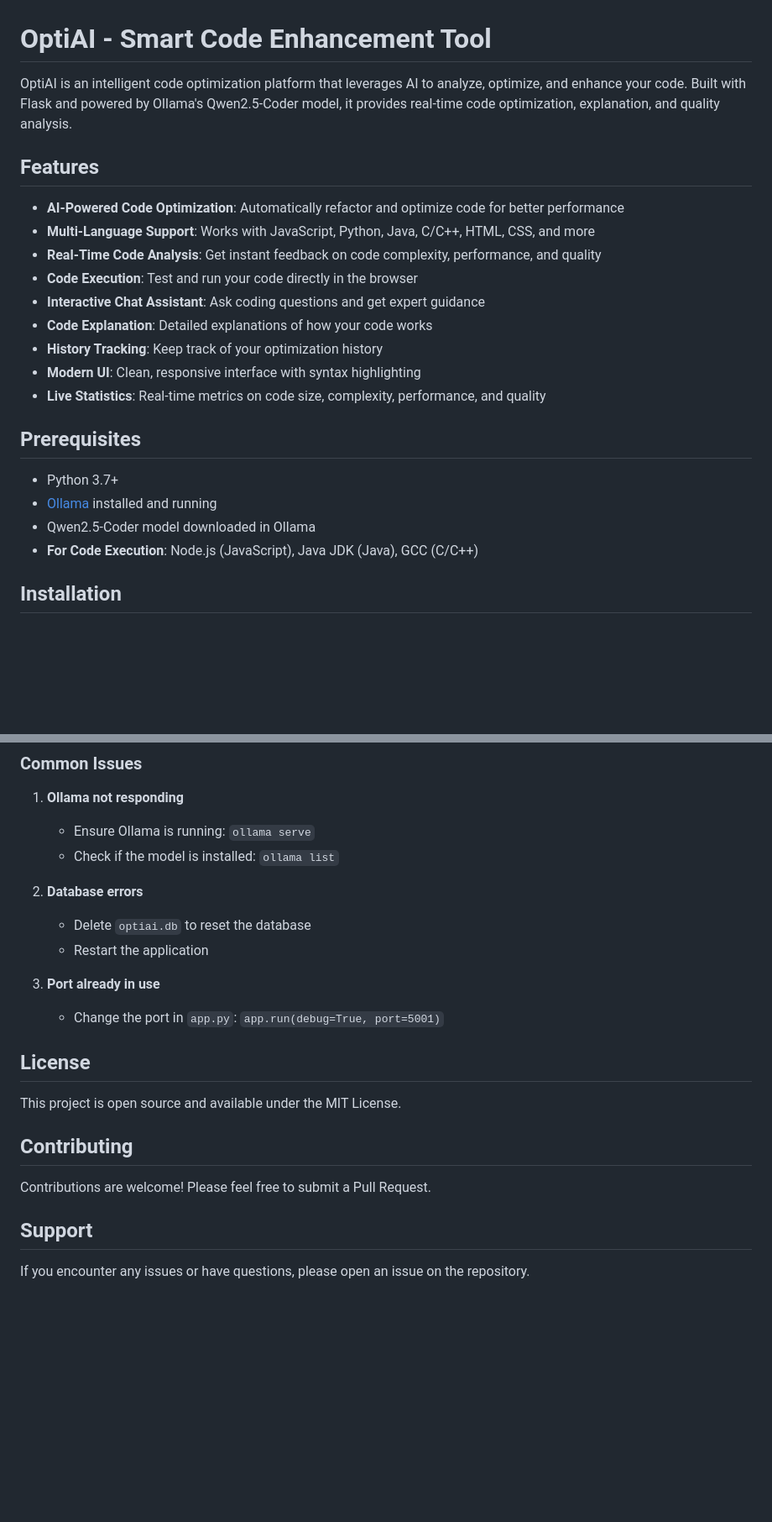
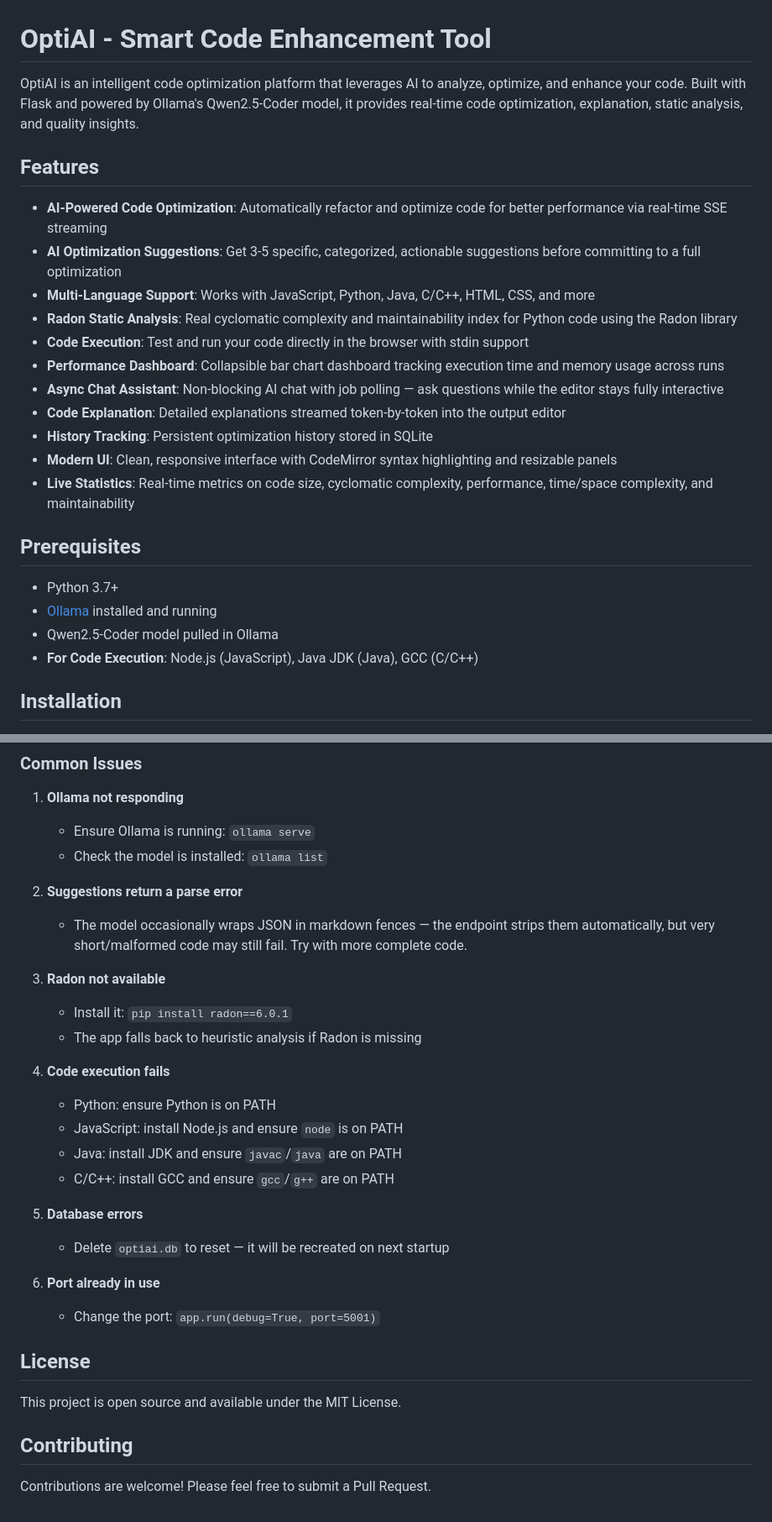
Before and after one commit to Aman9y/OptAi, a Markdown page: README.md, 2 parts joined by grey strips. Shown at 84% size. Rendered like a GitHub page; blank space fills up the shorter version.

```diff
--- a/README.md
+++ b/README.md
@@ -1,24 +1,26 @@
 # OptiAI - Smart Code Enhancement Tool
 
-OptiAI is an intelligent code optimization platform that leverages AI to analyze, optimize, and enhance your code. Built with Flask and powered by Ollama's Qwen2.5-Coder model, it provides real-time code optimization, explanation, and quality analysis.
+OptiAI is an intelligent code optimization platform that leverages AI to analyze, optimize, and enhance your code. Built with Flask and powered by Ollama's Qwen2.5-Coder model, it provides real-time code optimization, explanation, static analysis, and quality insights.
 
 ## Features
 
-- **AI-Powered Code Optimization**: Automatically refactor and optimize code for better performance
+- **AI-Powered Code Optimization**: Automatically refactor and optimize code for better performance via real-time SSE streaming
+- **AI Optimization Suggestions**: Get 3-5 specific, categorized, actionable suggestions before committing to a full optimization
 - **Multi-Language Support**: Works with JavaScript, Python, Java, C/C++, HTML, CSS, and more
-- **Real-Time Code Analysis**: Get instant feedback on code complexity, performance, and quality
-- **Code Execution**: Test and run your code directly in the browser
-- **Interactive Chat Assistant**: Ask coding questions and get expert guidance
-- **Code Explanation**: Detailed explanations of how your code works
-- **History Tracking**: Keep track of your optimization history
-- **Modern UI**: Clean, responsive interface with syntax highlighting
-- **Live Statistics**: Real-time metrics on code size, complexity, performance, and quality
+- **Radon Static Analysis**: Real cyclomatic complexity and maintainability index for Python code using the Radon library
+- **Code Execution**: Test and run your code directly in the browser with stdin support
+- **Performance Dashboard**: Collapsible bar chart dashboard tracking execution time and memory usage across runs
+- **Async Chat Assistant**: Non-blocking AI chat with job polling — ask questions while the editor stays fully interactive
+- **Code Explanation**: Detailed explanations streamed token-by-token into the output editor
+- **History Tracking**: Persistent optimization history stored in SQLite
+- **Modern UI**: Clean, responsive interface with CodeMirror syntax highlighting and resizable panels
+- **Live Statistics**: Real-time metrics on code size, cyclomatic complexity, performance, time/space complexity, and maintainability
 
 ## Prerequisites
 
 - Python 3.7+
 - [Ollama](https://ollama.ai/) installed and running
-- Qwen2.5-Coder model downloaded in Ollama
+- Qwen2.5-Coder model pulled in Ollama
 - **For Code Execution**: Node.js (JavaScript), Java JDK (Java), GCC (C/C++)
 
 ## Installation
@@ -179,14 +183,26 @@ To contribute to this project:
 
 1. **Ollama not responding**
    - Ensure Ollama is running: `ollama serve`
-   - Check if the model is installed: `ollama list`
+   - Check the model is installed: `ollama list`
 
-2. **Database errors**
-   - Delete `optiai.db` to reset the database
-   - Restart the application
+2. **Suggestions return a parse error**
+   - The model occasionally wraps JSON in markdown fences — the endpoint strips them automatically, but very short/malformed code may still fail. Try with more complete code.
 
-3. **Port already in use**
-   - Change the port in `app.py`: `app.run(debug=True, port=5001)`
+3. **Radon not available**
+   - Install it: `pip install radon==6.0.1`
+   - The app falls back to heuristic analysis if Radon is missing
+
+4. **Code execution fails**
+   - Python: ensure Python is on PATH
+   - JavaScript: install Node.js and ensure `node` is on PATH
+   - Java: install JDK and ensure `javac`/`java` are on PATH
+   - C/C++: install GCC and ensure `gcc`/`g++` are on PATH
+
+5. **Database errors**
+   - Delete `optiai.db` to reset — it will be recreated on next startup
+
+6. **Port already in use**
+   - Change the port: `app.run(debug=True, port=5001)`
 
 ## License
 
@@ -195,7 +211,3 @@ This project is open source and available under the MIT License.
 ## Contributing
 
 Contributions are welcome! Please feel free to submit a Pull Request.
-
-## Support
-
-If you encounter any issues or have questions, please open an issue on the repository.
```
Also changed, not shown: other parts of README.md (+76 -74 lines).
